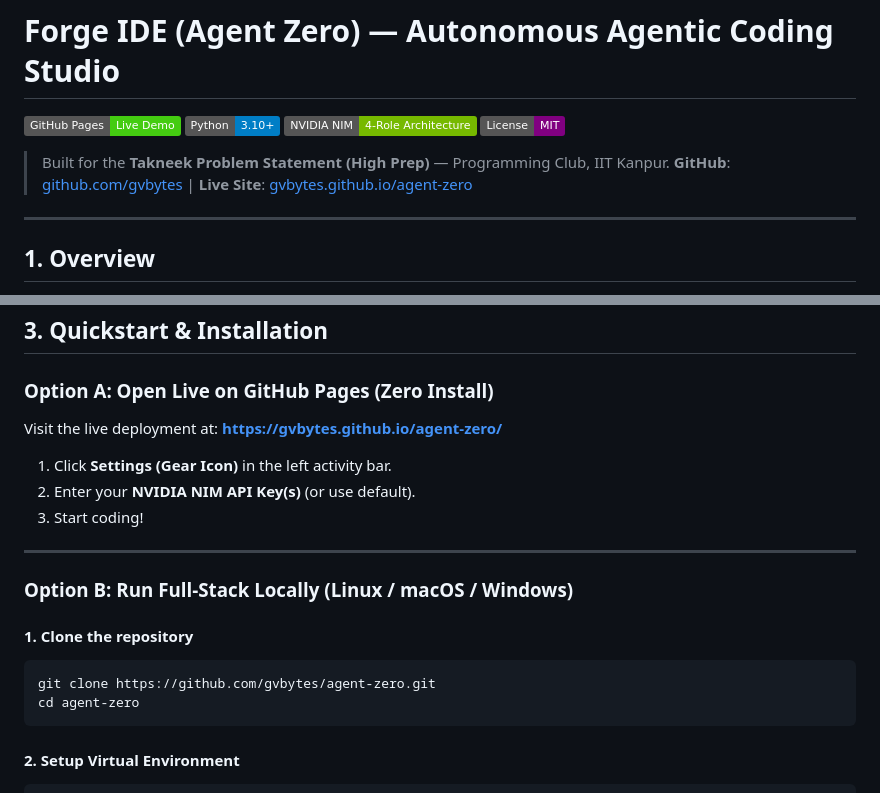
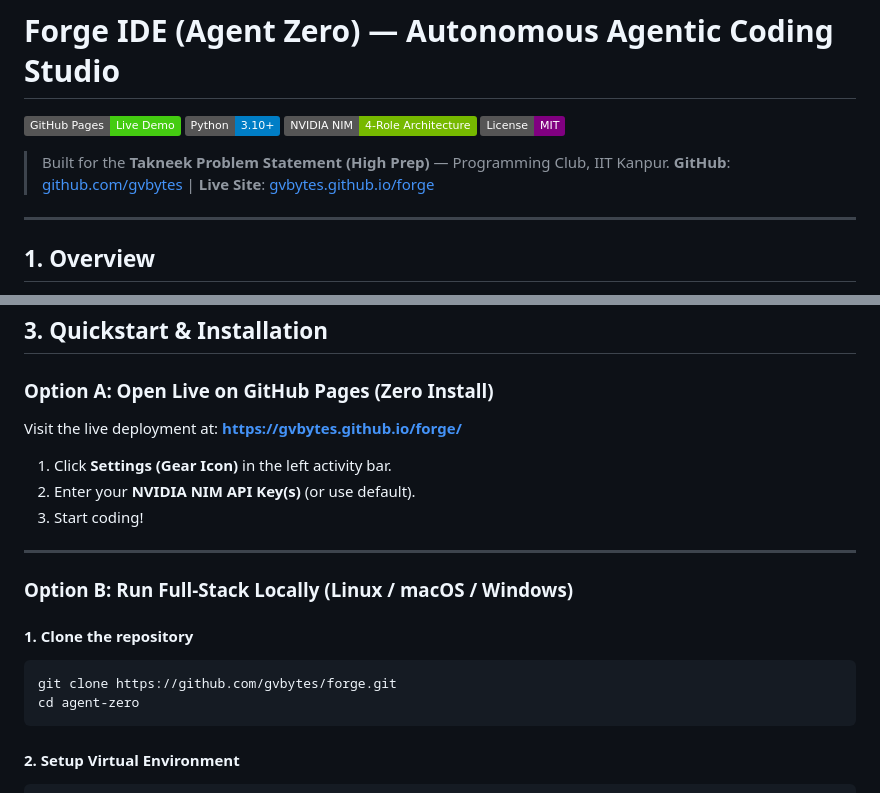
Before and after one commit to gvbytes/forge, a Markdown page: README.md, 2 parts joined by grey strips. Rendered like a GitHub page; badges without logos.

Commit message:
docs: update repository links to gvbytes/forge

````diff
--- a/README.md
+++ b/README.md
@@ -6,7 +6,7 @@
 [![License](https://img.shields.io/badge/License-MIT-purple.svg)](LICENSE)
 
 > Built for the **Takneek Problem Statement (High Prep)** — Programming Club, IIT Kanpur.
-> **GitHub**: [github.com/gvbytes](https://github.com/gvbytes) | **Live Site**: [gvbytes.github.io/agent-zero](https://gvbytes.github.io/agent-zero/)
+> **GitHub**: [github.com/gvbytes](https://github.com/gvbytes) | **Live Site**: [gvbytes.github.io/forge](https://gvbytes.github.io/forge/)
 
 ---
 
@@ -43,7 +43,7 @@ Small and medium open-weight models frequently suffer orchestration collapse whe
 ## 3. Quickstart & Installation
 
 ### Option A: Open Live on GitHub Pages (Zero Install)
-Visit the live deployment at: **[https://gvbytes.github.io/agent-zero/](https://gvbytes.github.io/agent-zero/)**
+Visit the live deployment at: **[https://gvbytes.github.io/forge/](https://gvbytes.github.io/forge/)**
 
 1. Click **Settings (Gear Icon)** in the left activity bar.
 2. Enter your **NVIDIA NIM API Key(s)** (or use default).
@@ -55,7 +55,7 @@ Visit the live deployment at: **[https://gvbytes.github.io/agent-zero/](https://
 
 #### 1. Clone the repository
 ```bash
-git clone https://github.com/gvbytes/agent-zero.git
+git clone https://github.com/gvbytes/forge.git
 cd agent-zero
 ```
 
````
Also changed, not shown: other parts of README.md (+1 -1 lines).
